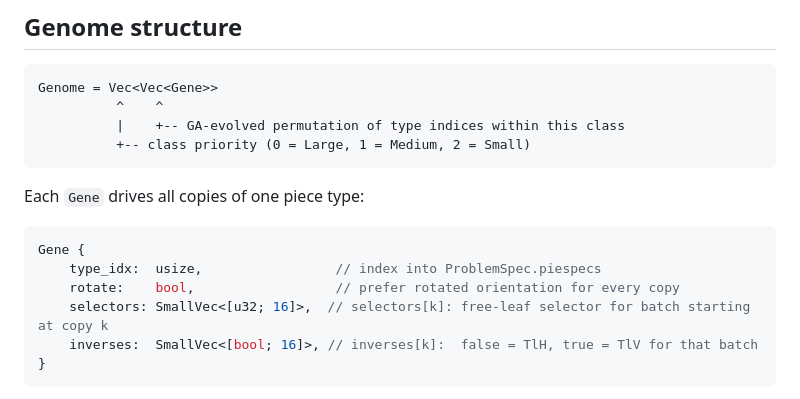
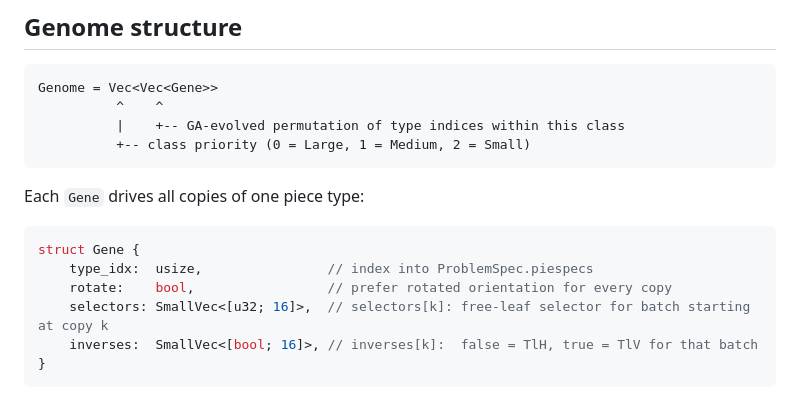
Before and after one commit to nlinker/guillotine-cutting-2d, a Markdown page: docs/glas.md, the part around one of its changes. GitHub-like rendering.

````diff
--- a/docs/glas.md
+++ b/docs/glas.md
@@ -40,9 +40,9 @@ Genome = Vec<Vec<Gene>>
 Each `Gene` drives all copies of one piece type:
 
 ```rust
-Gene {
-    type_idx:  usize,                 // index into ProblemSpec.piespecs
-    rotate:    bool,                  // prefer rotated orientation for every copy
+struct Gene {
+    type_idx:  usize,                // index into ProblemSpec.piespecs
+    rotate:    bool,                 // prefer rotated orientation for every copy
     selectors: SmallVec<[u32; 16]>,  // selectors[k]: free-leaf selector for batch starting at copy k
     inverses:  SmallVec<[bool; 16]>, // inverses[k]:  false = TlH, true = TlV for that batch
 }
````
Also changed, not shown: other parts of docs/glas.md (+17 -17 lines), README.md (+34 -24 lines).
